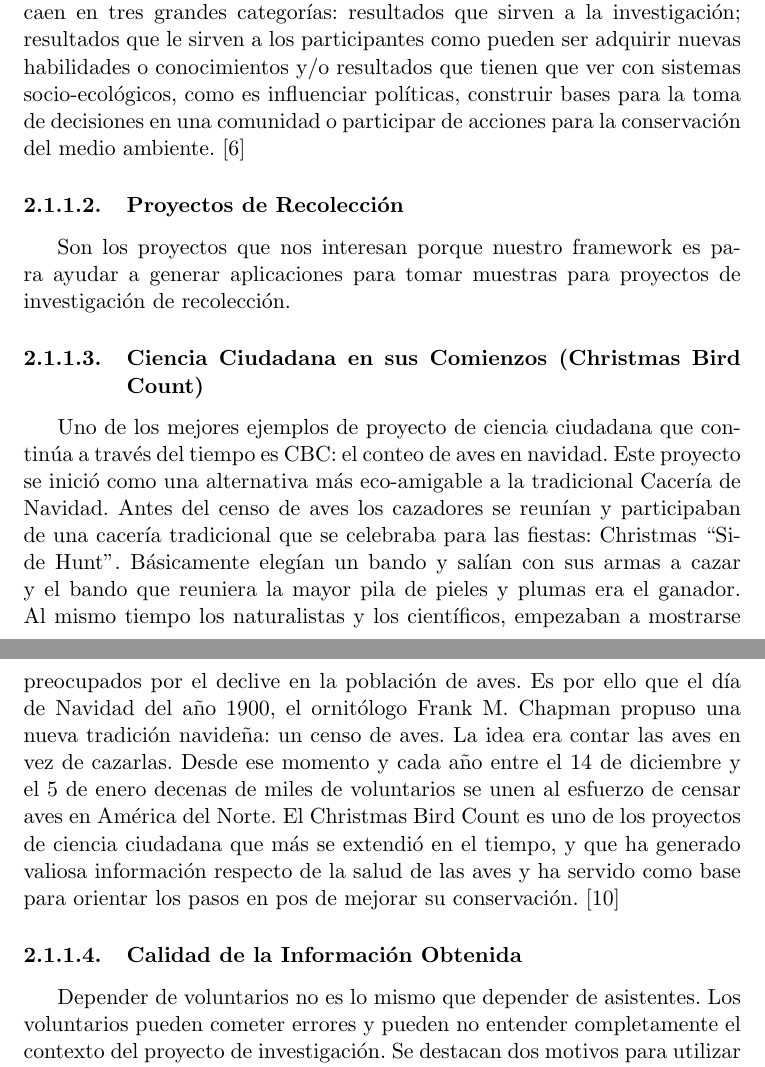
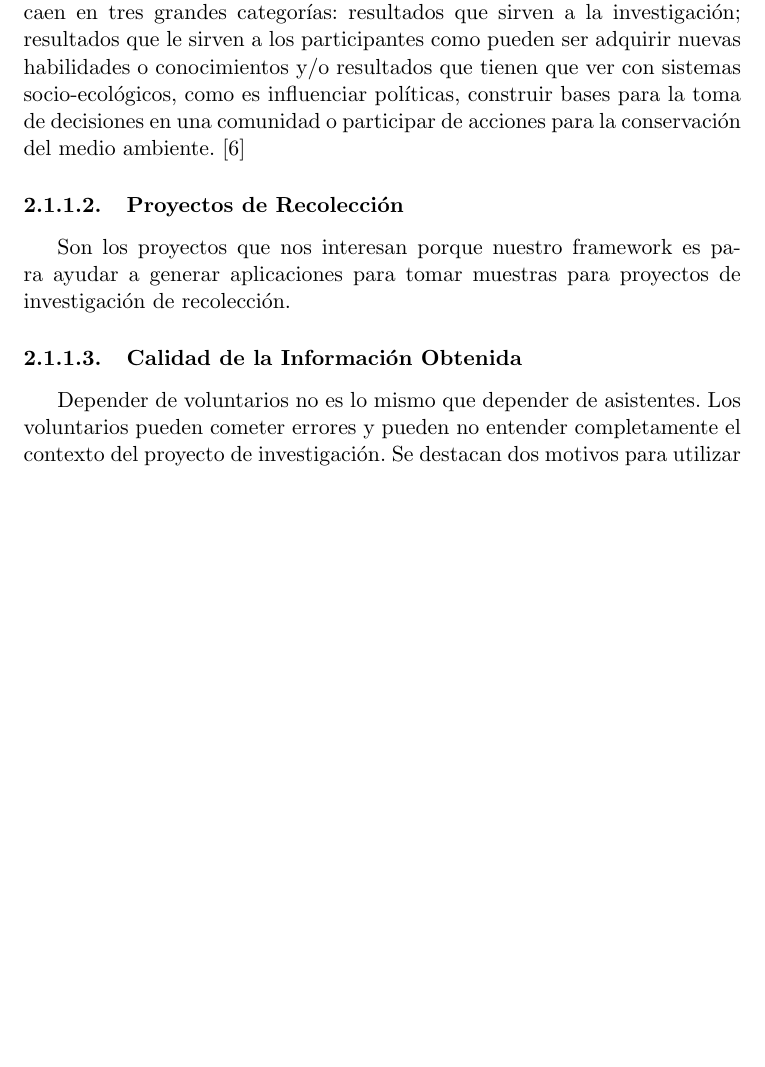
Before and after one commit to Lilauth/tesis, a LaTeX thesis (tesis.tex, which reads 01-marco/marco.tex): two parts of pages 15 and 16 of 68 before the commit and part of page 15 of 67 after it, the two joined at a grey line, cut so that both start at the same text, the shorter picture padded with empty space. Compiled offline with pdfLaTeX.

Commit message:
revisión local

```diff
--- a/01-marco/marco.tex
+++ b/01-marco/marco.tex
@@ -67,9 +67,6 @@
 \subsubsection{Proyectos de Recolección}
 Son los proyectos que nos interesan porque nuestro framework es para ayudar a generar aplicaciones para tomar muestras para proyectos de investigación de recolección.
 
-\subsubsection{Ciencia Ciudadana en sus Comienzos (Christmas Bird Count)}
-	Uno de los mejores ejemplos de proyecto de ciencia ciudadana que continúa a través del tiempo es CBC: el conteo de aves en navidad. Este proyecto se inició como una alternativa más eco-amigable a la tradicional Cacería de Navidad.  Antes del censo de aves los cazadores se reunían y participaban de una cacería tradicional que se celebraba para las fiestas: Christmas ``Side Hunt''. Básicamente elegían un bando y salían con sus armas a cazar y el bando que reuniera la mayor pila de pieles y plumas era el ganador. Al mismo tiempo los naturalistas y los científicos, empezaban a mostrarse preocupados por el declive en la población de aves. Es por ello que el día de Navidad del año 1900, el ornitólogo Frank M. Chapman propuso una nueva tradición navideña: un censo de aves. La idea era contar las aves en vez de cazarlas. Desde ese momento y cada año entre el 14 de diciembre y el 5 de enero decenas de miles de voluntarios se unen al esfuerzo de censar aves en América del Norte. El Christmas Bird Count es uno de los proyectos de ciencia ciudadana que más se extendió en el tiempo, y que ha generado valiosa información respecto de la salud de las aves y ha servido como base para orientar los pasos en pos de mejorar su conservación.  \cite{CBC}
-
 \subsubsection{Calidad de la Información Obtenida}
 
 Depender de voluntarios no es lo mismo que depender de asistentes. Los voluntarios pueden cometer errores y pueden no entender completamente el contexto del proyecto de investigación. Se destacan dos motivos para utilizar voluntarios: uno de ellos económico y el otro es educativo. Incluir voluntarios permite recolectar datos grandes extensiones geográficas y durante largos períodos de tiempo, que de otra manera no se podrían obtener. Esto sirve para detectar anomalías en la información y comparar datos entre áreas o períodos de tiempo entre otros. Incluir voluntarios hace que los participantes tomen contacto con el mundo natural y participen en el proceso de hacer ciencia. Los proyectos que incluyen ciencia ciudadana muchas veces buscan involucrar a la comunidad de esa manera: haciendo ciencia con sus propias manos.
```
Also changed, not shown: 03-descripcion/descripcion.tex (+1 -1 lines).
